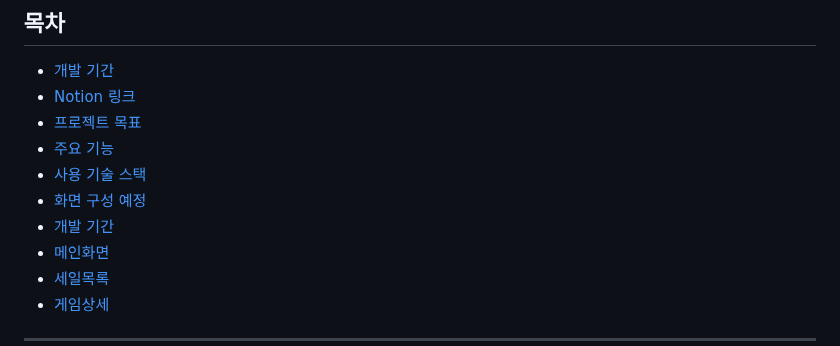
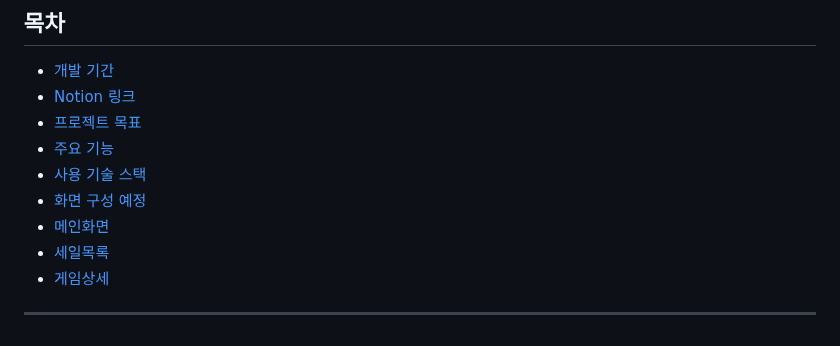
Before and after one commit to Dae-Ban/Gamesemo, a Markdown page: README.md, the part around the change. Rendered like a GitHub page.

```diff
--- a/README.md
+++ b/README.md
@@ -19,7 +19,6 @@ Gamesemo(게임세일모아) - 게임 플랫폼 세일 정보 통합 웹사이
 - [주요 기능](#주요-기능)
 - [사용 기술 스택](#사용-기술-스택)
 - [화면 구성 예정](#화면-구성-예정)
-- [개발 기간](#개발-기간)
 - [메인화면](#메인화면)
 - [세일목록](#세일목록)
 - [게임상세](#게임상세)
```
